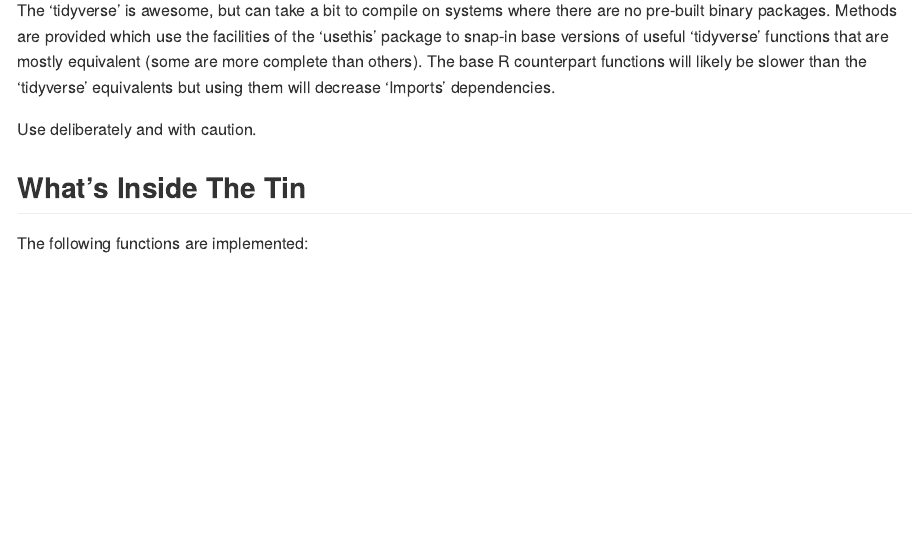
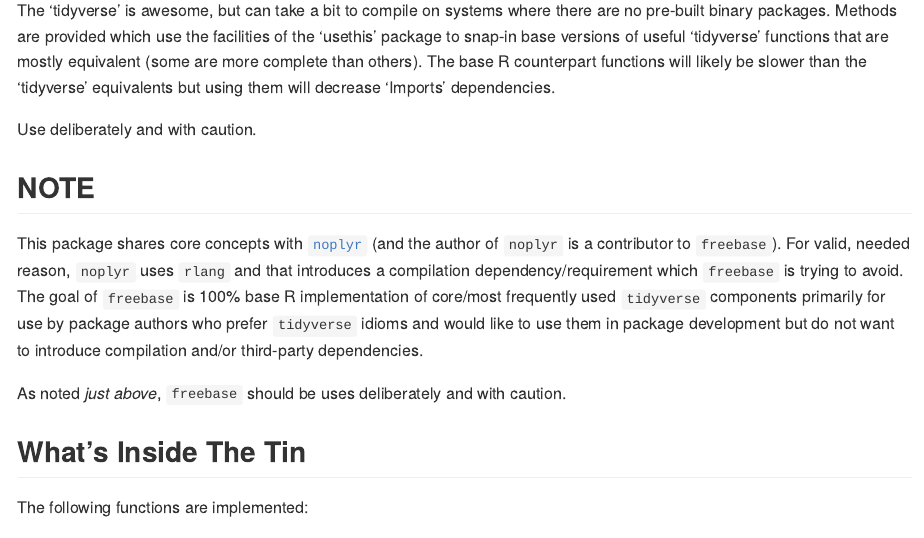
Before and after one commit to hrbrmstr/freebase, an R Markdown document (README.Rmd): the page in a window 1100 px wide, from 220 px down. The pictures show the output file README.md that the author committed with the source, drawn offline in the style of GitHub.

Commit message:
link to noplyr

```diff
--- a/README.Rmd
+++ b/README.Rmd
@@ -17,6 +17,12 @@
 dependencies.
 
 Use deliberately and with caution.
+
+## NOTE
+
+This package shares core concepts with [`noplyr`](https://github.com/yonicd/noplyr) (and the author of `noplyr` is a contributor to `freebase`). For valid, needed reason, `noplyr` uses `rlang` and that introduces a compilation dependency/requirement which `freebase` is trying to avoid. The goal of `freebase` is 100% base R implementation of core/most frequently used `tidyverse` components primarily for use by package authors who prefer `tidyverse` idioms and would like to use them in package development but do not want to introduce compilation and/or third-party dependencies.
+
+As noted _just above_, `freebase` should be uses deliberately and with caution.
 
 ## What's Inside The Tin
 
```
Also changed, not shown: README.md.
